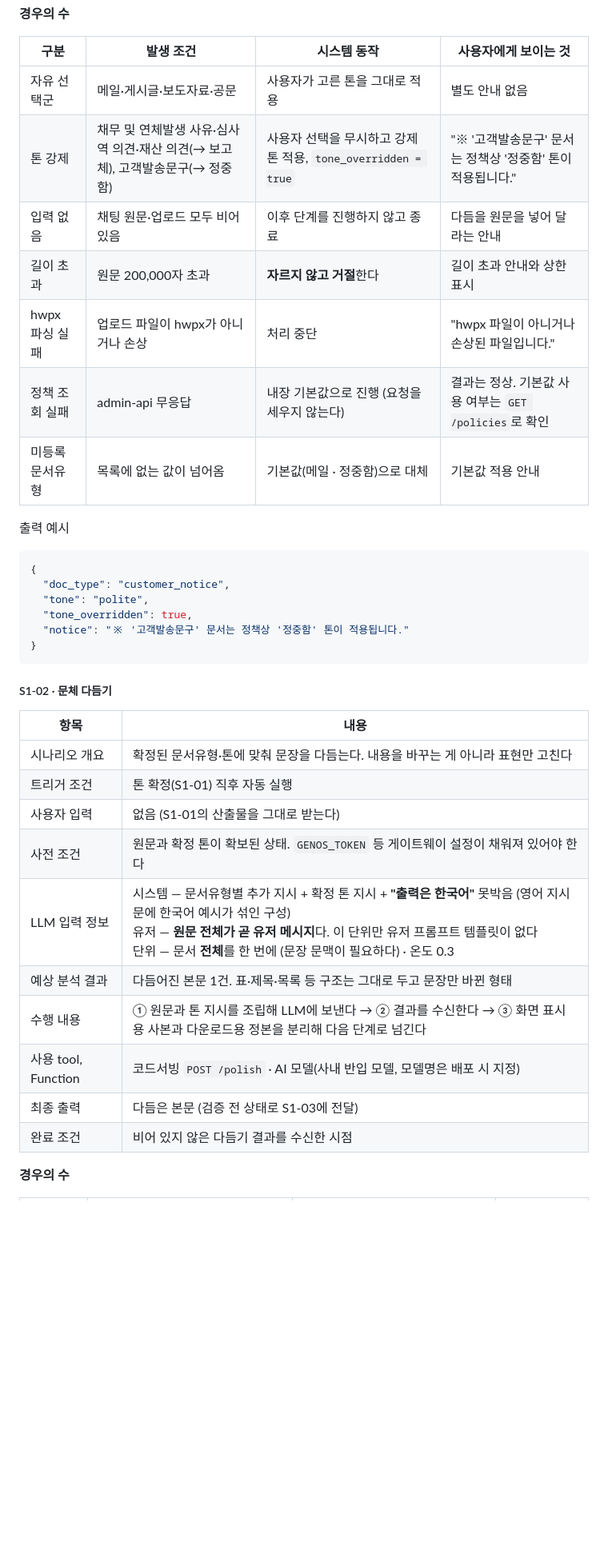
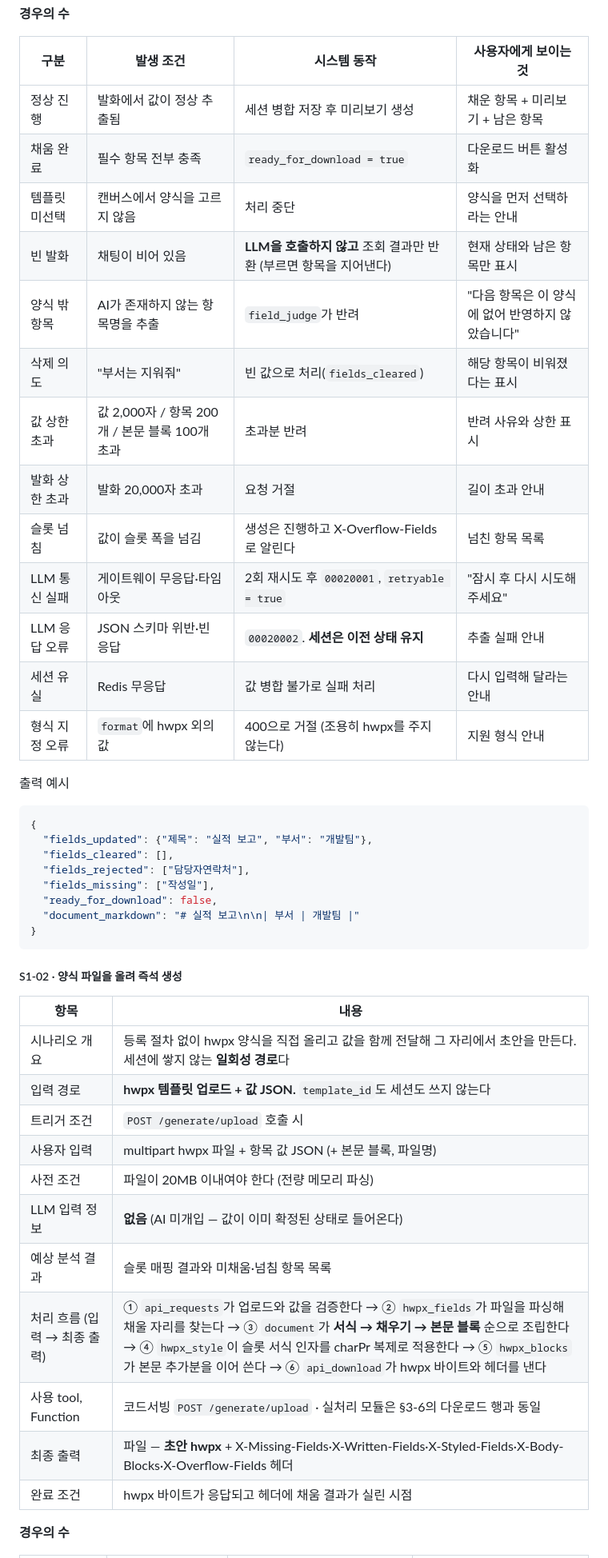
Before and after one commit to joo9906/genon, a Markdown page: 설계서2.md, the part around one of its changes. Shown at 80% size. Rendered like a GitHub page; blank space fills up the shorter version.

````diff
--- a/설계서2.md
+++ b/설계서2.md
@@ -871,39 +880,48 @@ data["error"] = { error_code, retryable, msg }   ※ error_type 은 싣지 않
 
 | 구분 | 발생 조건 | 시스템 동작 | 사용자에게 보이는 것 |
 |---|---|---|---|
-| 자유 선택군 | 메일·게시글·보도자료·공문 | 사용자가 고른 톤을 그대로 적용 | 별도 안내 없음 |
-| 톤 강제 | 채무 및 연체발생 사유·심사역 의견·재산 의견(→ 보고체), 고객발송문구(→ 정중함) | 사용자 선택을 무시하고 강제 톤 적용, `tone_overridden = true` | "※ '고객발송문구' 문서는 정책상 '정중함' 톤이 적용됩니다." |
-| 입력 없음 | 채팅 원문·업로드 모두 비어 있음 | 이후 단계를 진행하지 않고 종료 | 다듬을 원문을 넣어 달라는 안내 |
-| 길이 초과 | 원문 200,000자 초과 | **자르지 않고 거절**한다 | 길이 초과 안내와 상한 표시 |
-| hwpx 파싱 실패 | 업로드 파일이 hwpx가 아니거나 손상 | 처리 중단 | "hwpx 파일이 아니거나 손상된 파일입니다." |
-| 정책 조회 실패 | admin-api 무응답 | 내장 기본값으로 진행 (요청을 세우지 않는다) | 결과는 정상. 기본값 사용 여부는 `GET /policies`로 확인 |
-| 미등록 문서유형 | 목록에 없는 값이 넘어옴 | 기본값(메일 · 정중함)으로 대체 | 기본값 적용 안내 |
+| 정상 진행 | 발화에서 값이 정상 추출됨 | 세션 병합 저장 후 미리보기 생성 | 채운 항목 + 미리보기 + 남은 항목 |
+| 채움 완료 | 필수 항목 전부 충족 | `ready_for_download = true` | 다운로드 버튼 활성화 |
+| 템플릿 미선택 | 캔버스에서 양식을 고르지 않음 | 처리 중단 | 양식을 먼저 선택하라는 안내 |
+| 빈 발화 | 채팅이 비어 있음 | **LLM을 호출하지 않고** 조회 결과만 반환 (부르면 항목을 지어낸다) | 현재 상태와 남은 항목만 표시 |
+| 양식 밖 항목 | AI가 존재하지 않는 항목명을 추출 | `field_judge`가 반려 | "다음 항목은 이 양식에 없어 반영하지 않았습니다" |
+| 삭제 의도 | "부서는 지워줘" | 빈 값으로 처리(`fields_cleared`) | 해당 항목이 비워졌다는 표시 |
+| 값 상한 초과 | 값 2,000자 / 항목 200개 / 본문 블록 100개 초과 | 초과분 반려 | 반려 사유와 상한 표시 |
+| 발화 상한 초과 | 발화 20,000자 초과 | 요청 거절 | 길이 초과 안내 |
+| 슬롯 넘침 | 값이 슬롯 폭을 넘김 | 생성은 진행하고 X-Overflow-Fields로 알린다 | 넘친 항목 목록 |
+| LLM 통신 실패 | 게이트웨이 무응답·타임아웃 | 2회 재시도 후 `00020001`, `retryable = true` | "잠시 후 다시 시도해 주세요" |
+| LLM 응답 오류 | JSON 스키마 위반·빈 응답 | `00020002`. **세션은 이전 상태 유지** | 추출 실패 안내 |
+| 세션 유실 | Redis 무응답 | 값 병합 불가로 실패 처리 | 다시 입력해 달라는 안내 |
+| 형식 지정 오류 | `format`에 hwpx 외의 값 | 400으로 거절 (조용히 hwpx를 주지 않는다) | 지원 형식 안내 |
 
 출력 예시
 
 ```json
 {
-  "doc_type": "customer_notice",
-  "tone": "polite",
-  "tone_overridden": true,
-  "notice": "※ '고객발송문구' 문서는 정책상 '정중함' 톤이 적용됩니다."
+  "fields_updated": {"제목": "실적 보고", "부서": "개발팀"},
+  "fields_cleared": [],
+  "fields_rejected": ["담당자연락처"],
+  "fields_missing": ["작성일"],
+  "ready_for_download": false,
+  "document_markdown": "# 실적 보고\n\n| 부서 | 개발팀 |"
 }
 ```
 
-##### S1-02 · 문체 다듬기
+##### S1-02 · 양식 파일을 올려 즉석 생성
 
 | 항목 | 내용 |
 |---|---|
-| 시나리오 개요 | 확정된 문서유형·톤에 맞춰 문장을 다듬는다. 내용을 바꾸는 게 아니라 표현만 고친다 |
-| 트리거 조건 | 톤 확정(S1-01) 직후 자동 실행 |
-| 사용자 입력 | 없음 (S1-01의 산출물을 그대로 받는다) |
-| 사전 조건 | 원문과 확정 톤이 확보된 상태. `GENOS_TOKEN` 등 게이트웨이 설정이 채워져 있어야 한다 |
-| LLM 입력 정보 | 시스템 — 문서유형별 추가 지시 + 확정 톤 지시 + **"출력은 한국어"** 못박음 (영어 지시문에 한국어 예시가 섞인 구성)<br>유저 — **원문 전체가 곧 유저 메시지**다. 이 단위만 유저 프롬프트 템플릿이 없다<br>단위 — 문서 **전체**를 한 번에 (문장 문맥이 필요하다) · 온도 0.3 |
-| 예상 분석 결과 | 다듬어진 본문 1건. 표·제목·목록 등 구조는 그대로 두고 문장만 바뀐 형태 |
-| 수행 내용 | ① 원문과 톤 지시를 조립해 LLM에 보낸다 → ② 결과를 수신한다 → ③ 화면 표시용 사본과 다운로드용 정본을 분리해 다음 단계로 넘긴다 |
-| 사용 tool, Function | 코드서빙 `POST /polish` · AI 모델(사내 반입 모델, 모델명은 배포 시 지정) |
-| 최종 출력 | 다듬은 본문 (검증 전 상태로 S1-03에 전달) |
-| 완료 조건 | 비어 있지 않은 다듬기 결과를 수신한 시점 |
+| 시나리오 개요 | 등록 절차 없이 hwpx 양식을 직접 올리고 값을 함께 전달해 그 자리에서 초안을 만든다. 세션에 쌓지 않는 **일회성 경로**다 |
+| 입력 경로 | **hwpx 템플릿 업로드 + 값 JSON.** `template_id`도 세션도 쓰지 않는다 |
+| 트리거 조건 | `POST /generate/upload` 호출 시 |
+| 사용자 입력 | multipart hwpx 파일 + 항목 값 JSON (+ 본문 블록, 파일명) |
+| 사전 조건 | 파일이 20MB 이내여야 한다 (전량 메모리 파싱) |
+| LLM 입력 정보 | **없음** (AI 미개입 — 값이 이미 확정된 상태로 들어온다) |
+| 예상 분석 결과 | 슬롯 매핑 결과와 미채움·넘침 항목 목록 |
+| 처리 흐름 (입력 → 최종 출력) | ① `api_requests`가 업로드와 값을 검증한다 → ② `hwpx_fields`가 파일을 파싱해 채울 자리를 찾는다 → ③ `document`가 **서식 → 채우기 → 본문 블록** 순으로 조립한다 → ④ `hwpx_style`이 슬롯 서식 인자를 charPr 복제로 적용한다 → ⑤ `hwpx_blocks`가 본문 추가분을 이어 쓴다 → ⑥ `api_download`가 hwpx 바이트와 헤더를 낸다 |
+| 사용 tool, Function | 코드서빙 `POST /generate/upload` · 실처리 모듈은 §3-6의 다운로드 행과 동일 |
+| 최종 출력 | 파일 — **초안 hwpx** + X-Missing-Fields·X-Written-Fields·X-Styled-Fields·X-Body-Blocks·X-Overflow-Fields 헤더 |
+| 완료 조건 | hwpx 바이트가 응답되고 헤더에 채움 결과가 실린 시점 |
 
 **경우의 수**
 
````
Also changed, not shown: other parts of 설계서2.md (+229 -272 lines).
